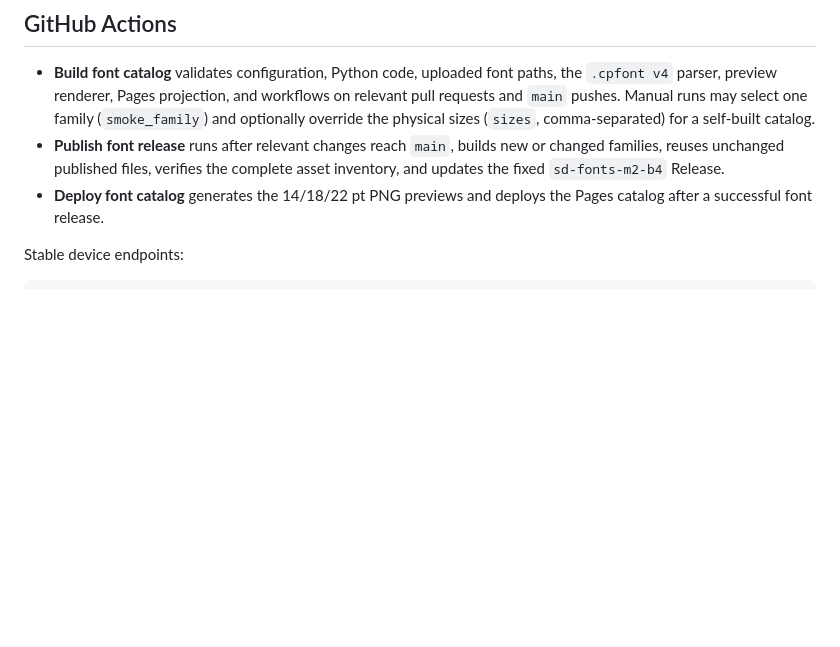
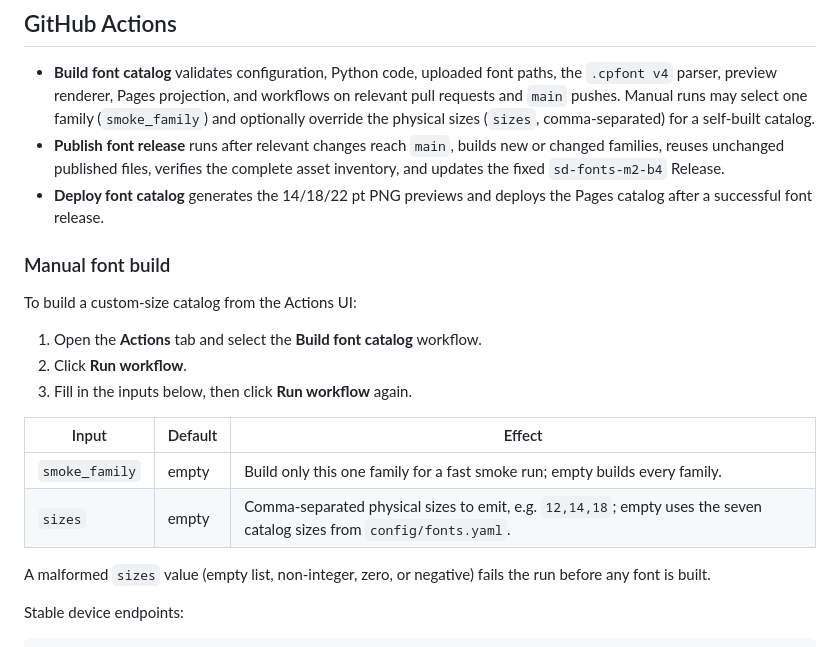
Before and after one commit to aBER0724/crosspoint-cjk-fonts, a Markdown page: README.md, the part around the change. GitHub-like rendering; blank space fills up the shorter version.

````diff
--- a/README.md
+++ b/README.md
@@ -81,6 +81,21 @@ Open `site-dist/index.html` through a local static HTTP server. The generated `c
 - **Publish font release** runs after relevant changes reach `main`, builds new or changed families, reuses unchanged published files, verifies the complete asset inventory, and updates the fixed `sd-fonts-m2-b4` Release.
 - **Deploy font catalog** generates the 14/18/22 pt PNG previews and deploys the Pages catalog after a successful font release.
 
+### Manual font build
+
+To build a custom-size catalog from the Actions UI:
+
+1. Open the **Actions** tab and select the **Build font catalog** workflow.
+2. Click **Run workflow**.
+3. Fill in the inputs below, then click **Run workflow** again.
+
+| Input | Default | Effect |
+| --- | --- | --- |
+| `smoke_family` | empty | Build only this one family for a fast smoke run; empty builds every family. |
+| `sizes` | empty | Comma-separated physical sizes to emit, e.g. `12,14,18`; empty uses the seven catalog sizes from `config/fonts.yaml`. |
+
+A malformed `sizes` value (empty list, non-integer, zero, or negative) fails the run before any font is built.
+
 Stable device endpoints:
 
 ```text
````
Also changed, not shown: README.ja.md (+15 -0 lines), README.zh-CN.md (+15 -0 lines).
